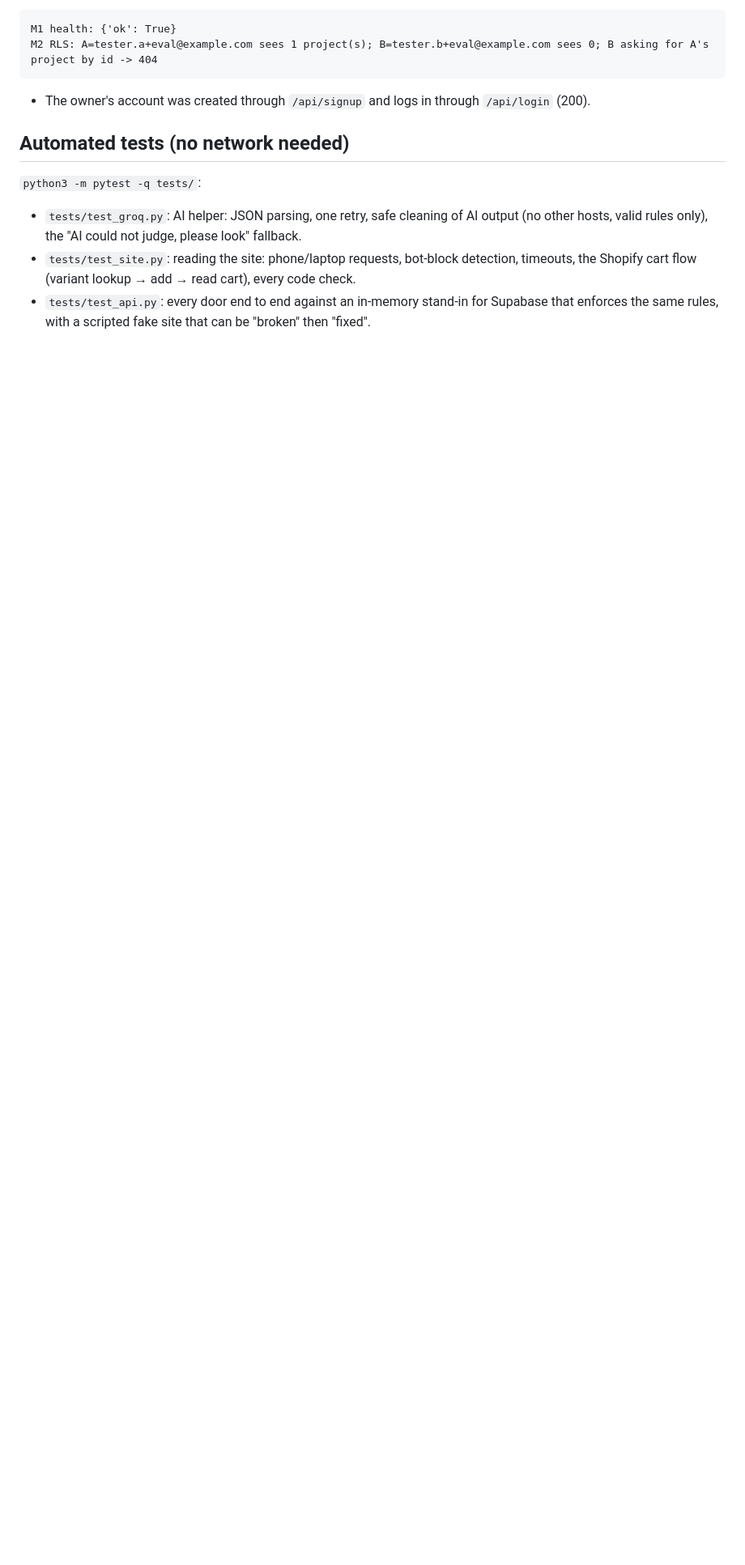
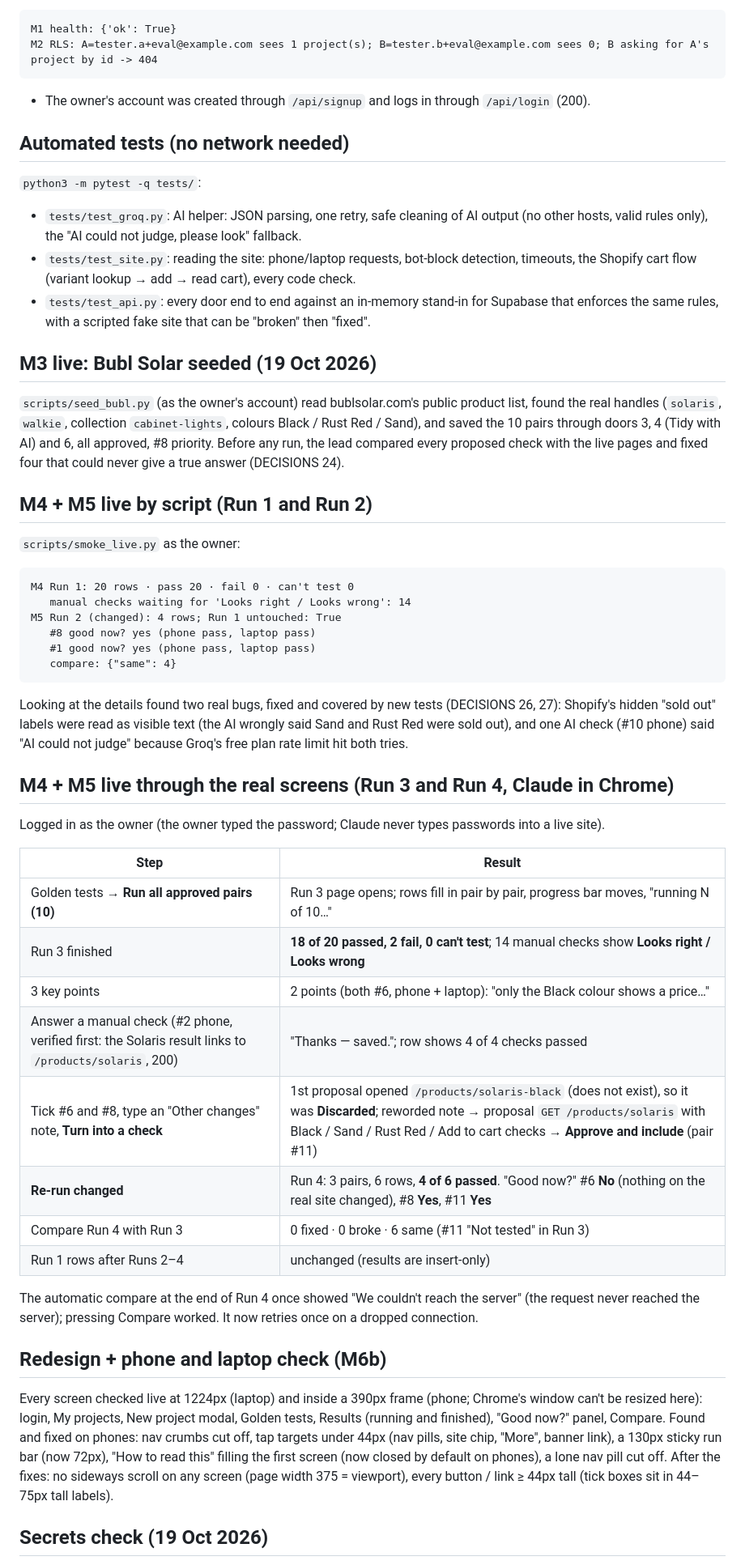
Before and after one commit to stha-hardik/eval-copilot, a Markdown page: TESTING.md, the part around one of its changes. Shown at 81% size. Drawn GitHub-style; blank space fills up the shorter version.

Commit message:
Final report, live test results (Runs 1-4, phone check, secrets check)
Co-Authored-By: Claude Opus 5.5 <noreply@anthropic.com>

````diff
--- a/TESTING.md
+++ b/TESTING.md
@@ -64,3 +64,58 @@ M2 RLS: A=tester.a+eval@example.com sees 1 project(s); B=tester.b+eval@example.c
   cart flow (variant lookup → add → read cart), every code check.
 - `tests/test_api.py`: every door end to end against an in-memory stand-in for Supabase that enforces the
   same rules, with a scripted fake site that can be "broken" then "fixed".
+
+## M3 live: Bubl Solar seeded (19 Oct 2026)
+
+`scripts/seed_bubl.py` (as the owner's account) read bublsolar.com's public product list, found the real
+handles (`solaris`, `walkie`, collection `cabinet-lights`, colours Black / Rust Red / Sand), and saved the 10
+pairs through doors 3, 4 (Tidy with AI) and 6, all approved, #8 priority. Before any run, the lead compared
+every proposed check with the live pages and fixed four that could never give a true answer (DECISIONS 24).
+
+## M4 + M5 live by script (Run 1 and Run 2)
+
+`scripts/smoke_live.py` as the owner:
+
+```
+M4 Run 1: 20 rows · pass 20 · fail 0 · can't test 0
+   manual checks waiting for 'Looks right / Looks wrong': 14
+M5 Run 2 (changed): 4 rows; Run 1 untouched: True
+   #8 good now? yes (phone pass, laptop pass)
+   #1 good now? yes (phone pass, laptop pass)
+   compare: {"same": 4}
+```
+
+Looking at the details found two real bugs, fixed and covered by new tests (DECISIONS 26, 27): Shopify's
+hidden "sold out" labels were read as visible text (the AI wrongly said Sand and Rust Red were sold out),
+and one AI check (#10 phone) said "AI could not judge" because Groq's free plan rate limit hit both tries.
+
+## M4 + M5 live through the real screens (Run 3 and Run 4, Claude in Chrome)
+
+Logged in as the owner (the owner typed the password; Claude never types passwords into a live site).
+
+| Step | Result |
+|---|---|
+| Golden tests → **Run all approved pairs (10)** | Run 3 page opens; rows fill in pair by pair, progress bar moves, "running N of 10…" |
+| Run 3 finished | **18 of 20 passed, 2 fail, 0 can't test**; 14 manual checks show **Looks right / Looks wrong** |
+| 3 key points | 2 points (both #6, phone + laptop): "only the Black colour shows a price…" |
+| Answer a manual check (#2 phone, verified first: the Solaris result links to `/products/solaris`, 200) | "Thanks — saved."; row shows 4 of 4 checks passed |
+| Tick #6 and #8, type an "Other changes" note, **Turn into a check** | 1st proposal opened `/products/solaris-black` (does not exist), so it was **Discarded**; reworded note → proposal `GET /products/solaris` with Black / Sand / Rust Red / Add to cart checks → **Approve and include** (pair #11) |
+| **Re-run changed** | Run 4: 3 pairs, 6 rows, **4 of 6 passed**. "Good now?" #6 **No** (nothing on the real site changed), #8 **Yes**, #11 **Yes** |
+| Compare Run 4 with Run 3 | 0 fixed · 0 broke · 6 same (#11 "Not tested" in Run 3) |
+| Run 1 rows after Runs 2–4 | unchanged (results are insert-only) |
+
+The automatic compare at the end of Run 4 once showed "We couldn't reach the server" (the request never
+reached the server); pressing Compare worked. It now retries once on a dropped connection.
+
+## Redesign + phone and laptop check (M6b)
+
+Every screen checked live at 1224px (laptop) and inside a 390px frame (phone; Chrome's window can't be
+resized here): login, My projects, New project modal, Golden tests, Results (running and finished),
+"Good now?" panel, Compare. Found and fixed on phones: nav crumbs cut off, tap targets under 44px
+(nav pills, site chip, "More", banner link), a 130px sticky run bar (now 72px), "How to read this" filling
+the first screen (now closed by default on phones), a lone nav pill cut off. After the fixes: no sideways
+scroll on any screen (page width 375 = viewport), every button / link ≥ 44px tall (tick boxes sit in
+44–75px tall labels).
+
+## Secrets check (19 Oct 2026)
+
````
Also changed, not shown: other parts of TESTING.md (+7 -0 lines), REPORT.md (added, +118 -0 lines).
